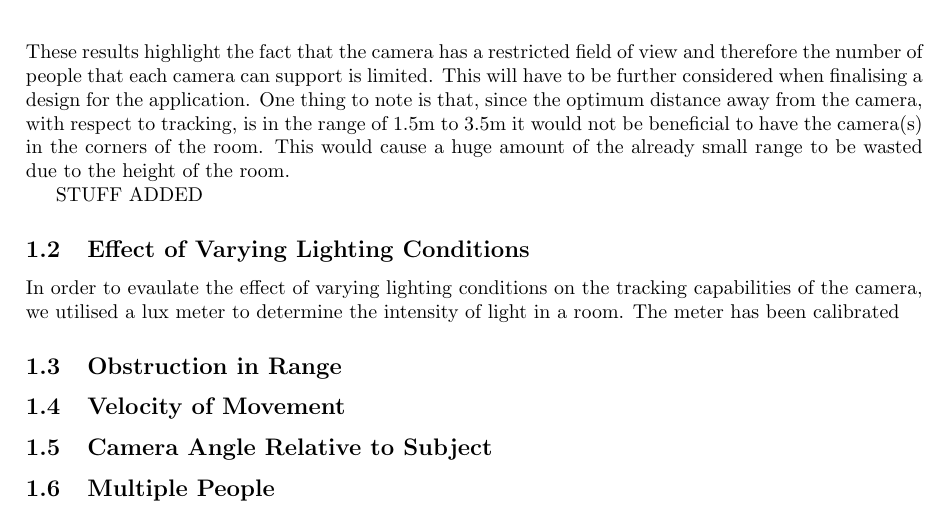
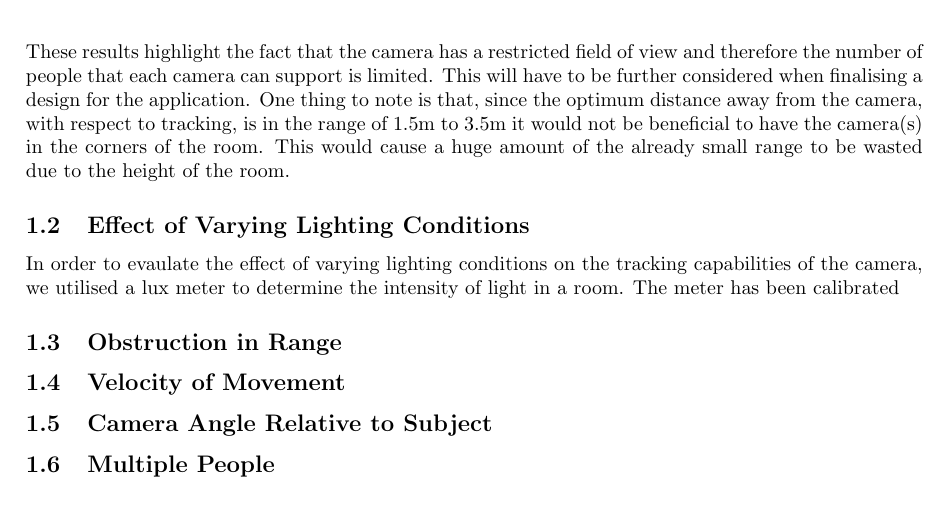
Before and after one commit to Marman1337/KinectProject, a LaTeX document (Report/KinectReport.tex): part of page 3 of 4, cut so that both start at the same text. Compiled offline with pdfLaTeX.

Commit message:
Update KinectReport.tex

```diff
--- a/Report/KinectReport.tex
+++ b/Report/KinectReport.tex
@@ -127,8 +127,6 @@ Distance from Camera/cm & Description of Performance \\
 \noindent
 These results highlight the fact that the camera has a restricted field of view and therefore the number of people that each camera can support is limited. This will have to be further considered when finalising a design for the application. One thing to note is that, since  the optimum distance away from the camera, with respect to tracking, is in the range of 1.5m to 3.5m it would not be beneficial to have the camera(s) in the corners of the room. This would cause a huge amount of the already small range to be wasted due to the height of the room.
 
-STUFF ADDED
-
 \subsection{Effect of Varying Lighting Conditions}
 
 \noindent
```
